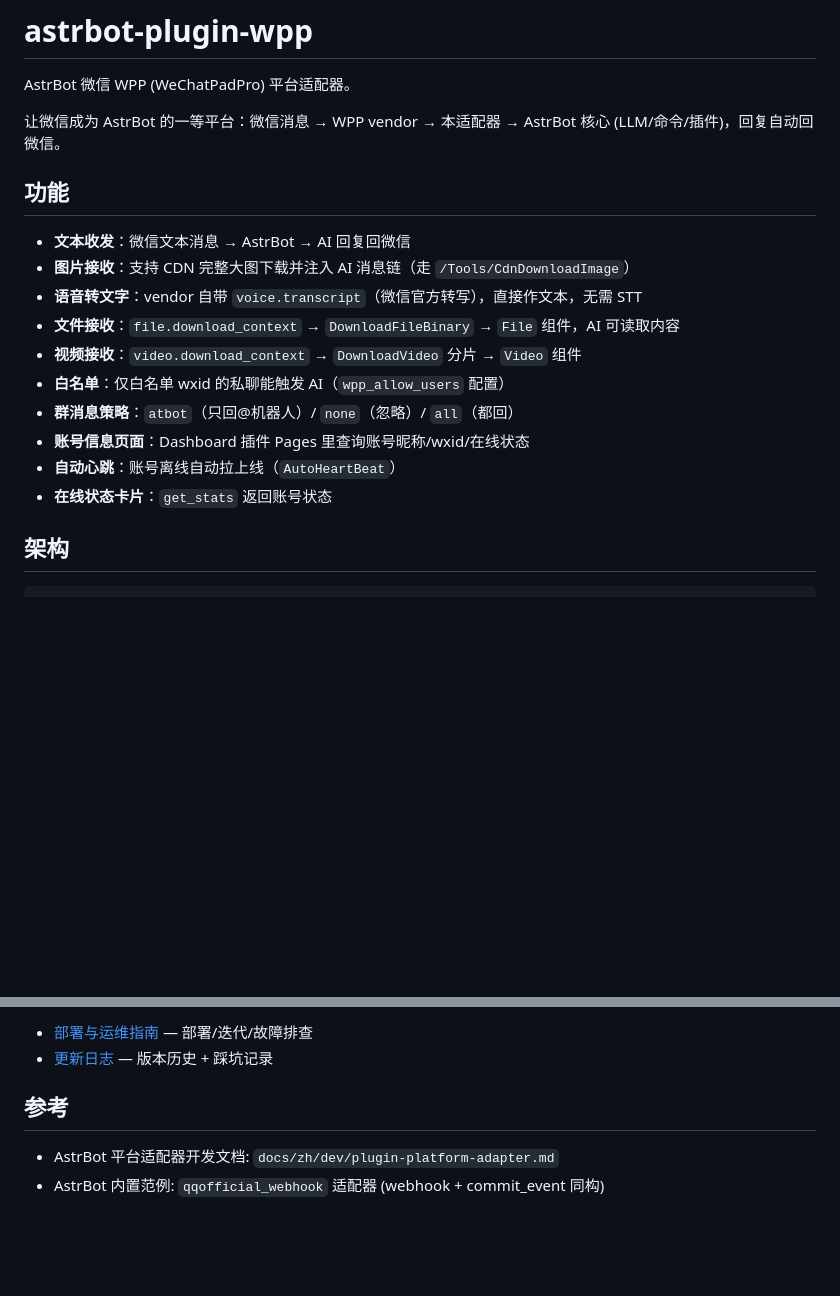
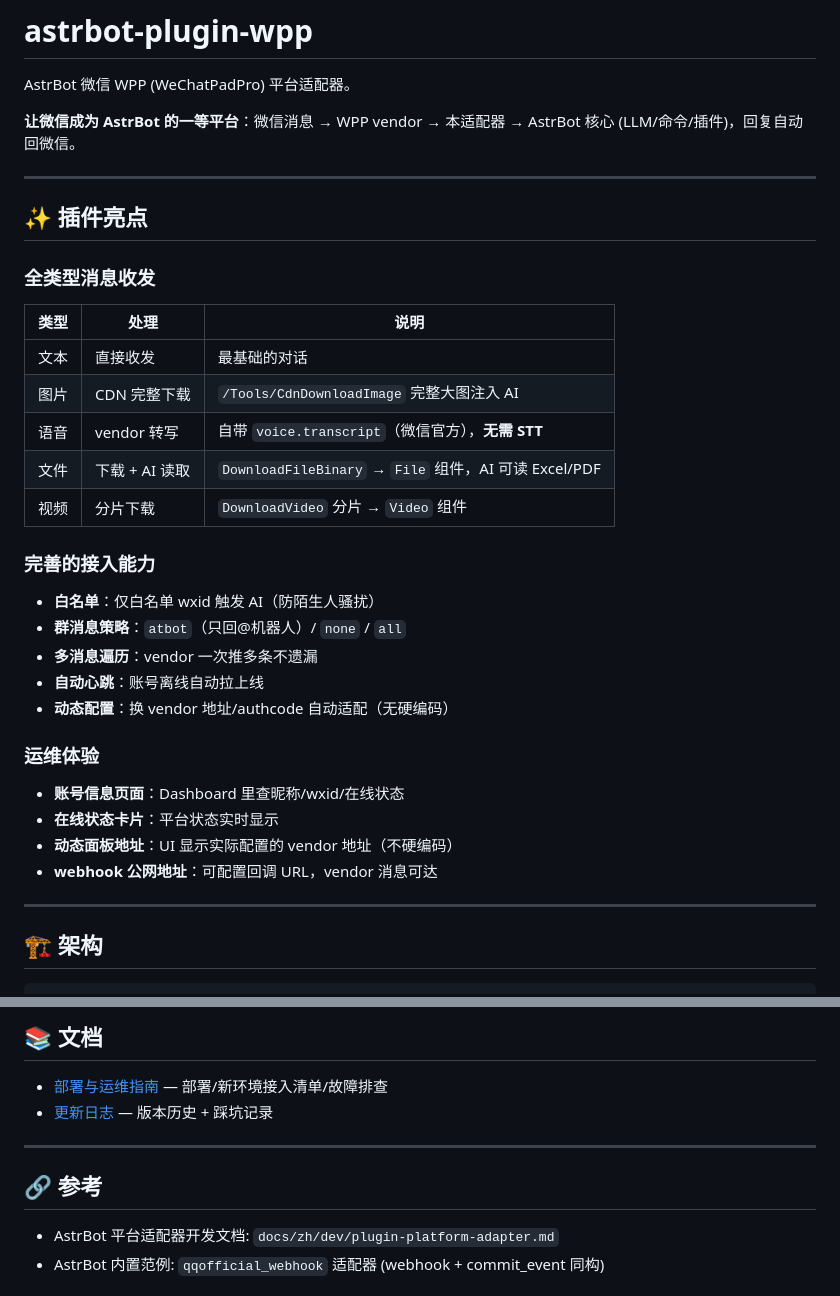
Before and after one commit to jiexiaoyin/astrbot-plugin-wpp, a Markdown page: README.md, 2 parts joined by grey strips. Rendered like a GitHub page; blank space fills up the shorter version.

````diff
--- a/README.md
+++ b/README.md
@@ -2,21 +2,36 @@
 
 AstrBot 微信 WPP (WeChatPadPro) 平台适配器。
 
-让微信成为 AstrBot 的一等平台：微信消息 → WPP vendor → 本适配器 → AstrBot 核心 (LLM/命令/插件)，回复自动回微信。
+**让微信成为 AstrBot 的一等平台**：微信消息 → WPP vendor → 本适配器 → AstrBot 核心 (LLM/命令/插件)，回复自动回微信。
 
-## 功能
+---
 
-- **文本收发**：微信文本消息 → AstrBot → AI 回复回微信
-- **图片接收**：支持 CDN 完整大图下载并注入 AI 消息链（走 `/Tools/CdnDownloadImage`）
-- **语音转文字**：vendor 自带 `voice.transcript`（微信官方转写），直接作文本，无需 STT
-- **文件接收**：`file.download_context` → `DownloadFileBinary` → `File` 组件，AI 可读取内容
-- **视频接收**：`video.download_context` → `DownloadVideo` 分片 → `Video` 组件
-- **白名单**：仅白名单 wxid 的私聊能触发 AI（`wpp_allow_users` 配置）
-- **群消息策略**：`atbot`（只回@机器人）/ `none`（忽略）/ `all`（都回）
-- **账号信息页面**：Dashboard 插件 Pages 里查询账号昵称/wxid/在线状态
-- **自动心跳**：账号离线自动拉上线（`AutoHeartBeat`）
-- **在线状态卡片**：`get_stats` 返回账号状态
+## ✨ 插件亮点
 
-## 架构
+### 全类型消息收发
+| 类型 | 处理 | 说明 |
+|---|---|---|
+| 文本 | 直接收发 | 最基础的对话 |
+| 图片 | CDN 完整下载 | `/Tools/CdnDownloadImage` 完整大图注入 AI |
+| 语音 | vendor 转写 | 自带 `voice.transcript`（微信官方），**无需 STT** |
+| 文件 | 下载 + AI 读取 | `DownloadFileBinary` → `File` 组件，AI 可读 Excel/PDF |
+| 视频 | 分片下载 | `DownloadVideo` 分片 → `Video` 组件 |
+
+### 完善的接入能力
+- **白名单**：仅白名单 wxid 触发 AI（防陌生人骚扰）
+- **群消息策略**：`atbot`（只回@机器人）/ `none` / `all`
+- **多消息遍历**：vendor 一次推多条不遗漏
+- **自动心跳**：账号离线自动拉上线
+- **动态配置**：换 vendor 地址/authcode 自动适配（无硬编码）
+
+### 运维体验
+- **账号信息页面**：Dashboard 里查昵称/wxid/在线状态
+- **在线状态卡片**：平台状态实时显示
+- **动态面板地址**：UI 显示实际配置的 vendor 地址（不硬编码）
+- **webhook 公网地址**：可配置回调 URL，vendor 消息可达
+
+---
+
+## 🏗 架构
 
 ```
@@ -79,8 +115,12 @@ docker restart astrbot
 
-- [部署与运维指南](DEPLOY.md) — 部署/迭代/故障排查
+## 📚 文档
+
+- [部署与运维指南](DEPLOY.md) — 部署/新环境接入清单/故障排查
 - [更新日志](CHANGELOG.md) — 版本历史 + 踩坑记录
 
-## 参考
+---
+
+## 🔗 参考
 
 - AstrBot 平台适配器开发文档: `docs/zh/dev/plugin-platform-adapter.md`
 - AstrBot 内置范例: `qqofficial_webhook` 适配器 (webhook + commit_event 同构)
````
Also changed, not shown: other parts of README.md (+42 -21 lines), DEPLOY.md (+25 -7 lines).
